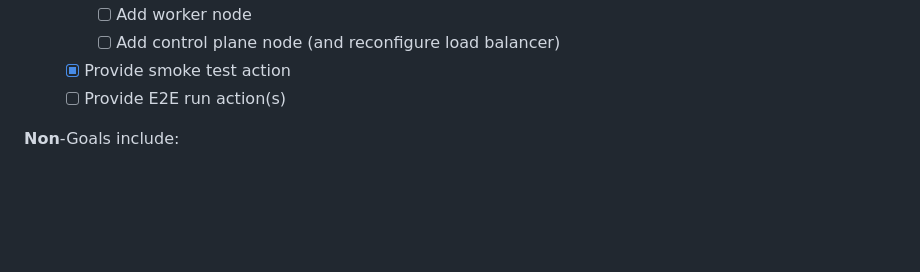
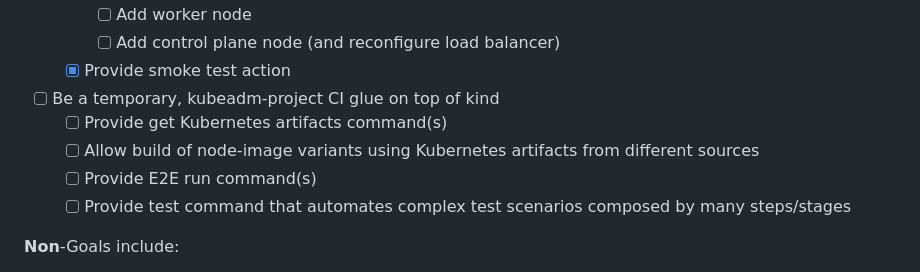
Before and after one commit to kubernetes/kubeadm, a Markdown page: kinder/roadmap.md, the part around the change. Rendered like a GitHub page; blank space fills up the shorter version.

```diff
--- a/kinder/roadmap.md
+++ b/kinder/roadmap.md
@@ -29,7 +29,12 @@ High level goals for kinder v0.1 include:
       - [ ] Add worker node
       - [ ] Add control plane node (and reconfigure load balancer)
    - [x] Provide smoke test action
-   - [ ] Provide E2E run action(s)
+
+- [ ] Be a temporary, kubeadm-project CI glue on top of kind
+   - [ ] Provide get Kubernetes artifacts command(s)
+   - [ ] Allow build of node-image variants using Kubernetes artifacts from different sources
+   - [ ] Provide E2E run command(s)
+   - [ ] Provide test command that automates complex test scenarios composed by many steps/stages
 
 **Non**-Goals include:
 
```
Also changed, not shown: kinder/README.md (+67 -4 lines), kinder/doc/kinder-workflow.png (added).
